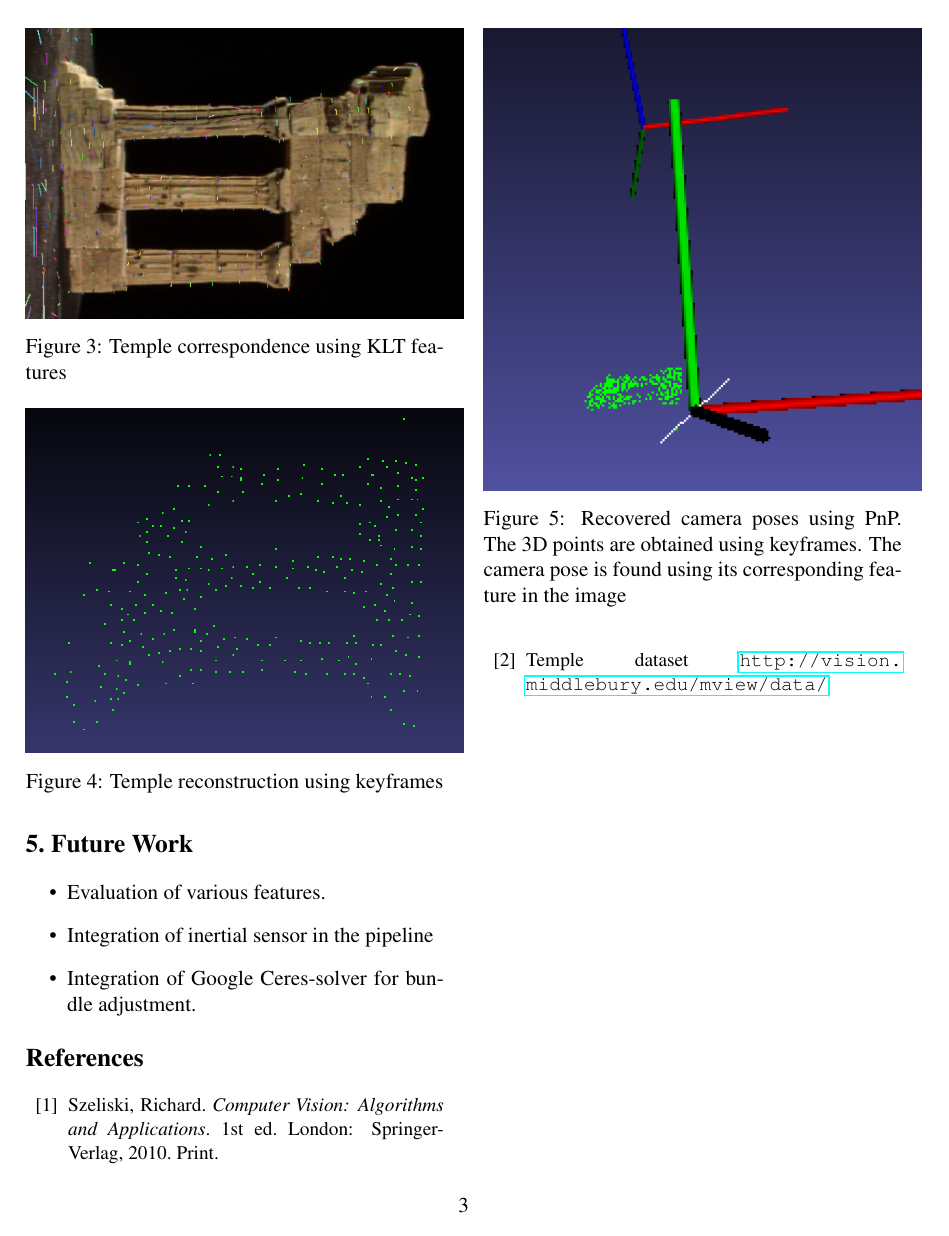
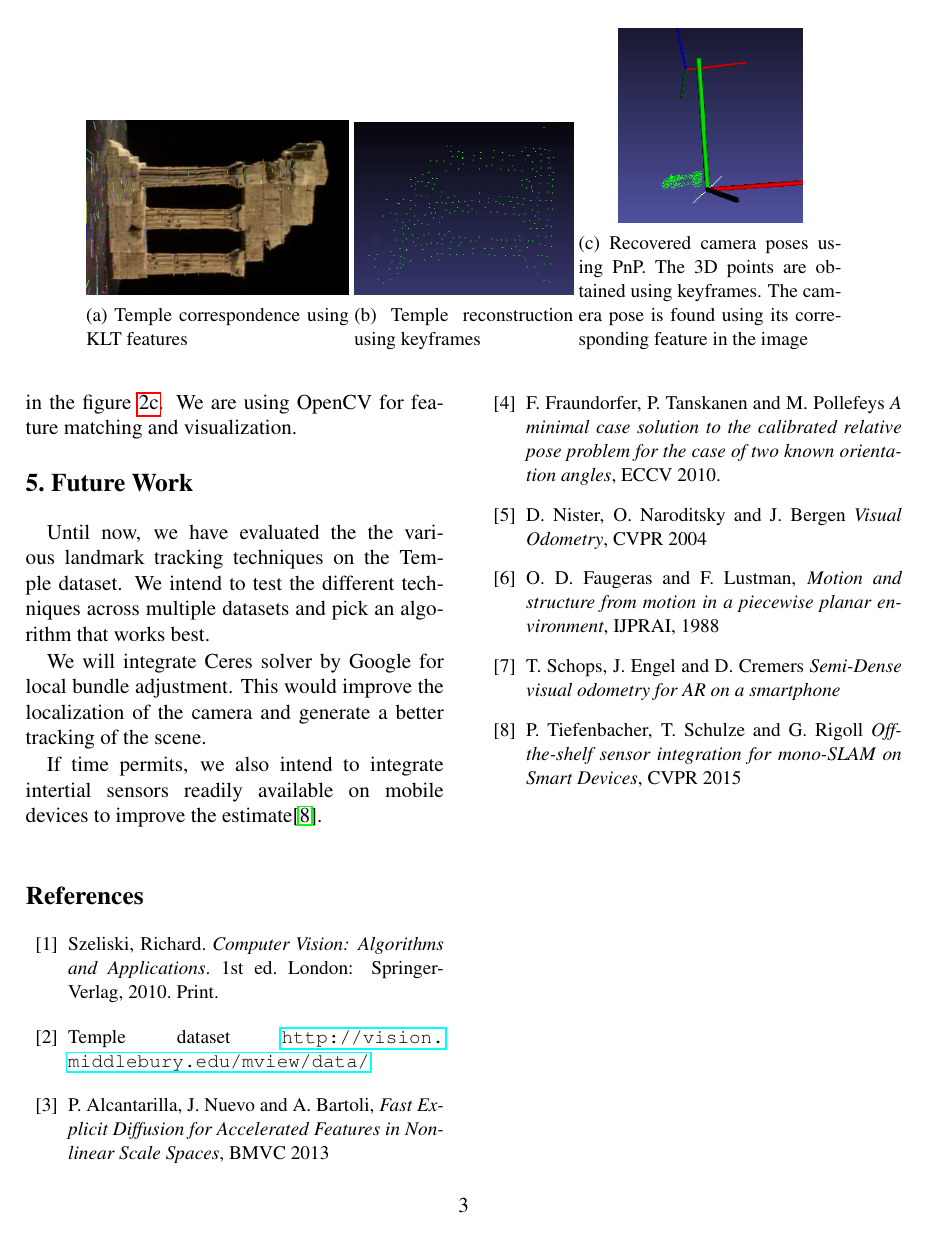
Before and after one commit to jaiprakashgogi/visualodometry, a LaTeX paper (midterm/main.tex): page 3 of 3. Compiled offline with pdfLaTeX.

Commit message:
Updating some text

```diff
--- a/midterm/main.tex
+++ b/midterm/main.tex
@@ -88 +91,20 @@ frames.
 
+\begin{figure*}
+    \centering
+    \begin{subfigure}{.30\textwidth}
+        \includegraphics[width=\linewidth]{images/temple_correspondence}
+        \caption{Temple correspondence using KLT features}
+        \label{fig:correspondence}
+    \end{subfigure}
+    \begin{subfigure}{.25\textwidth}
+        \includegraphics[width=\textwidth]{images/temple1}
+        \caption{Temple reconstruction using keyframes}
+        \label{fig:reconstruction}
+    \end{subfigure}
+    \begin{subfigure}{.3\textwidth}
+        \centering
+        \includegraphics[width=.7\textwidth]{images/camera_pose}
+        \caption{Recovered camera poses using PnP. The 3D points are obtained using keyframes. The camera pose is found using its corresponding feature in the image}
+        \label{fig:pose}
+    \end{subfigure}
+\end{figure*}
@@ -101,32 +117,12 @@ So far, we have been working with the datasets available online. The results are
 We are able to recosntruct the temple structure using the two keyframes (handpicked for now). The results are shown in figure \ref{fig:reconstruction}. Once the reconstruction is done, we are able to recover the camera poses using PnP algorithm as illustrated in the figure \ref{fig:pose}. We are using OpenCV for feature matching and visualization.
 
 
-\begin{figure}
-\includegraphics[width=0.5\textwidth]{images/temple_correspondence}
-\caption{Temple correspondence using KLT features}
-\label{fig:correspondence}
-\end{figure}
+\section{Future Work}
+Until now, we have evaluated the the various landmark tracking techniques on the Temple dataset. We intend to test the different techniques across multiple datasets and pick an algorithm that works best.
 
-\begin{figure}
-\includegraphics[width=0.5\textwidth]{images/temple1}
-\caption{Temple reconstruction using keyframes}
-\label{fig:reconstruction}
-\end{figure}
+We will integrate Ceres solver by Google for local bundle adjustment. This would improve the localization of the camera and generate a better tracking of the scene.
 
-\begin{figure}
-\includegraphics[width=0.5\textwidth]{images/camera_pose}
-\caption{Recovered camera poses using PnP. The 3D points are obtained using keyframes. The camera pose is found using its corresponding feature in the image}
-\label{fig:pose}
-\end{figure}
-
-
-\section{Future Work}
-\begin{itemize}
-\item Evaluation of various features.
-\item Integration of inertial sensor in the pipeline
-\item Integration of Google Ceres-solver for bundle adjustment.
-\end{itemize}
-
+If time permits, we also intend to integrate intertial sensors readily available on mobile devices to improve the estimate\cite{tumsensor}.\\
 
 {\small{
 \begin{thebibliography}{15}
@@ -137,5 +133,16 @@ Szeliski, Richard. \textit{Computer Vision: Algorithms and Applications}. 1st ed
 \bibitem{middlebury}
 Temple dataset \url{http://vision.middlebury.edu/mview/data/}
 
+      \bibitem{akaze} P. Alcantarilla, J. Nuevo and A. Bartoli, \textit{Fast Explicit Diffusion for Accelerated Features in Nonlinear Scale Spaces}, BMVC 2013
+      \bibitem{threepoint} F. Fraundorfer, P. Tanskanen and M. Pollefeys \textit{A minimal case solution to the calibrated relative pose problem for the case of two known orientation angles}, ECCV 2010.
+       \bibitem{vo} D. Nister, O. Naroditsky and J. Bergen \textit{Visual Odometry}, CVPR 2004
+
+       \bibitem{homography} O. D. Faugeras and F. Lustman, \textit{Motion and structure from motion in a piecewise planar environment}, IJPRAI, 1988
+
+       \bibitem{semidense} T. Schops, J. Engel and D. Cremers \textit{Semi-Dense visual odometry for AR on a smartphone}
+      \bibitem{tumsensor} P. Tiefenbacher, T. Schulze and G. Rigoll \textit{Off-the-shelf sensor integration for mono-SLAM on Smart Devices}, CVPR 2015
+
+
+
 \endgroup
 \end{document}
```
Also changed, not shown: midterm/main.pdf, midterm/main.tex (71 more changed lines).
